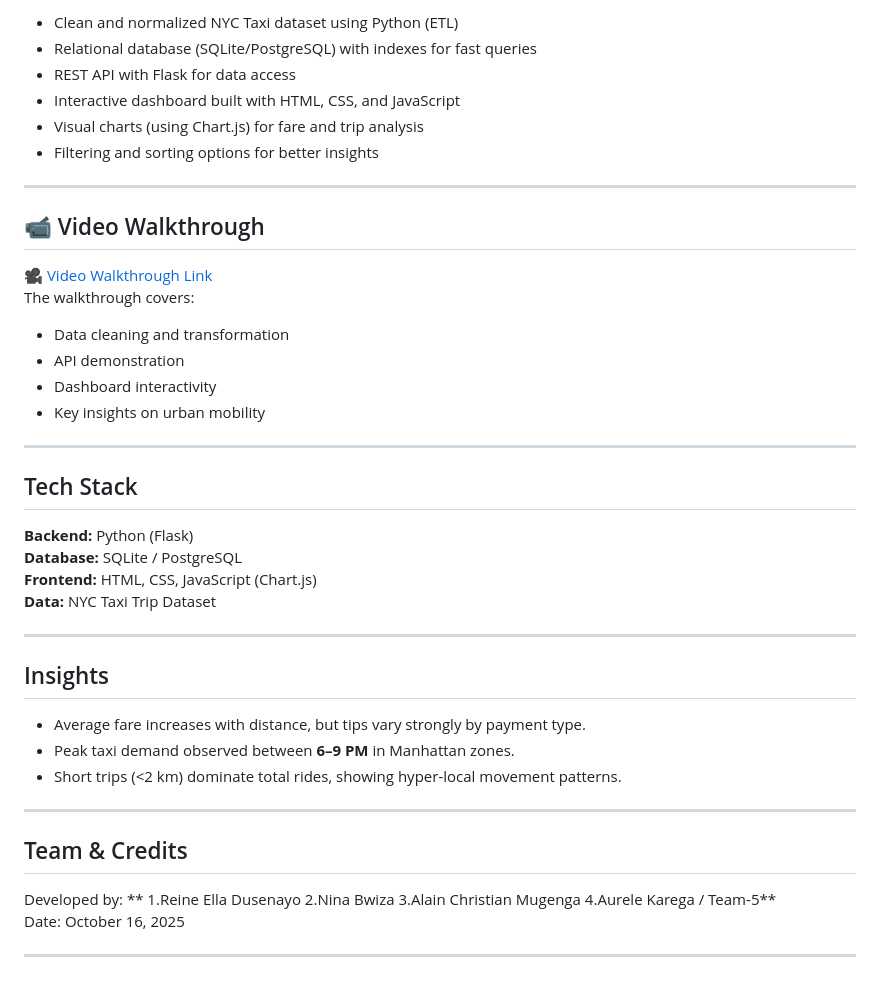
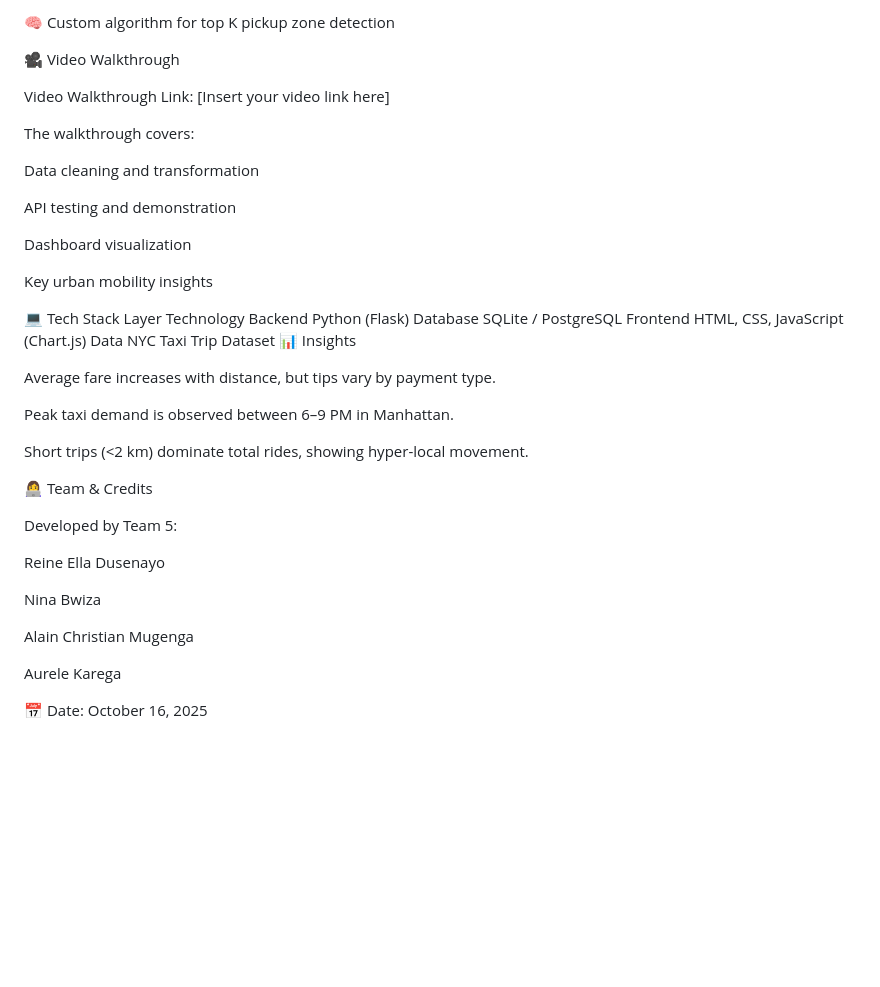
Before and after one commit to AureleKarega/Team-5-Summative_Enteprise_Web_Development, a Markdown page: README.md, the part around the change printed below. Drawn GitHub-style; blank space fills up the shorter version.

Commit message:
final project
Updated README to enhance clarity and structure, including setup instructions and project overview.

```diff
--- a/README.md
+++ b/README.md
@@ -140,46 +138,44 @@ curl http://localhost:5000/api/stats
 
-- Clean and normalized NYC Taxi dataset using Python (ETL)
-- Relational database (SQLite/PostgreSQL) with indexes for fast queries
-- REST API with Flask for data access
-- Interactive dashboard built with HTML, CSS, and JavaScript
-- Visual charts (using Chart.js) for fare and trip analysis
-- Filtering and sorting options for better insights
+🧠 Custom algorithm for top K pickup zone detection
 
----
+🎥 Video Walkthrough
 
-## 📹 Video Walkthrough
-🎥 [Video Walkthrough Link](https://youtu.be/Hs07qs53w-A)
+Video Walkthrough Link: [Insert your video link here]
+
 The walkthrough covers:
-- Data cleaning and transformation
-- API demonstration
-- Dashboard interactivity
-- Key insights on urban mobility
 
----
+Data cleaning and transformation
 
-##  Tech Stack
-**Backend:** Python (Flask)
-**Database:** SQLite / PostgreSQL
-**Frontend:** HTML, CSS, JavaScript (Chart.js)
-**Data:** NYC Taxi Trip Dataset
+API testing and demonstration
 
----
+Dashboard visualization
 
-##  Insights
-- Average fare increases with distance, but tips vary strongly by payment type.
-- Peak taxi demand observed between **6–9 PM** in Manhattan zones.
-- Short trips (<2 km) dominate total rides, showing hyper-local movement patterns.
+Key urban mobility insights
 
----
+💻 Tech Stack
+Layer	Technology
+Backend	Python (Flask)
+Database	SQLite / PostgreSQL
+Frontend	HTML, CSS, JavaScript (Chart.js)
+Data	NYC Taxi Trip Dataset
+📊 Insights
 
-##  Team & Credits
-Developed by:
-**
-1.Reine Ella Dusenayo
-2.Nina Bwiza
-3.Alain Christian Mugenga
-4.Aurele Karega
-/ Team-5**
-Date: October 16, 2025
+Average fare increases with distance, but tips vary by payment type.
 
----
+Peak taxi demand is observed between 6–9 PM in Manhattan.
+
+Short trips (<2 km) dominate total rides, showing hyper-local movement.
+
+👩‍💻 Team & Credits
+
+Developed by Team 5:
+
+Reine Ella Dusenayo
+
+Nina Bwiza
+
+Alain Christian Mugenga
+
+Aurele Karega
+
+📅 Date: October 16, 2025
```
Also changed, not shown: other parts of README.md (+54 -56 lines).
